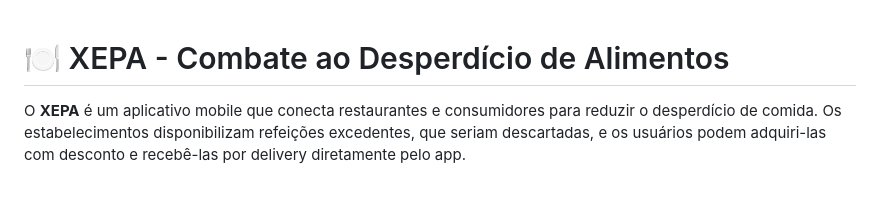
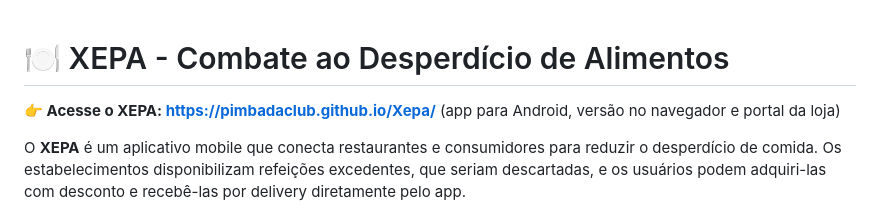
Before and after one commit to PIMbadaClub/Xepa, a Markdown page: readme.md, the part around the change. GitHub-like rendering; blank space fills up the shorter version.

Commit message:
README: link da página de entrada no topo

```diff
--- a/readme.md
+++ b/readme.md
@@ -1,4 +1,6 @@
 # 🍽️ XEPA - Combate ao Desperdício de Alimentos
+
+**👉 Acesse o XEPA: https://pimbadaclub.github.io/Xepa/** (app para Android, versão no navegador e portal da loja)
 
 O **XEPA** é um aplicativo mobile que conecta restaurantes e consumidores para reduzir o desperdício de comida. Os estabelecimentos disponibilizam refeições excedentes, que seriam descartadas, e os usuários podem adquiri-las com desconto e recebê-las por delivery diretamente pelo app.
 
```
